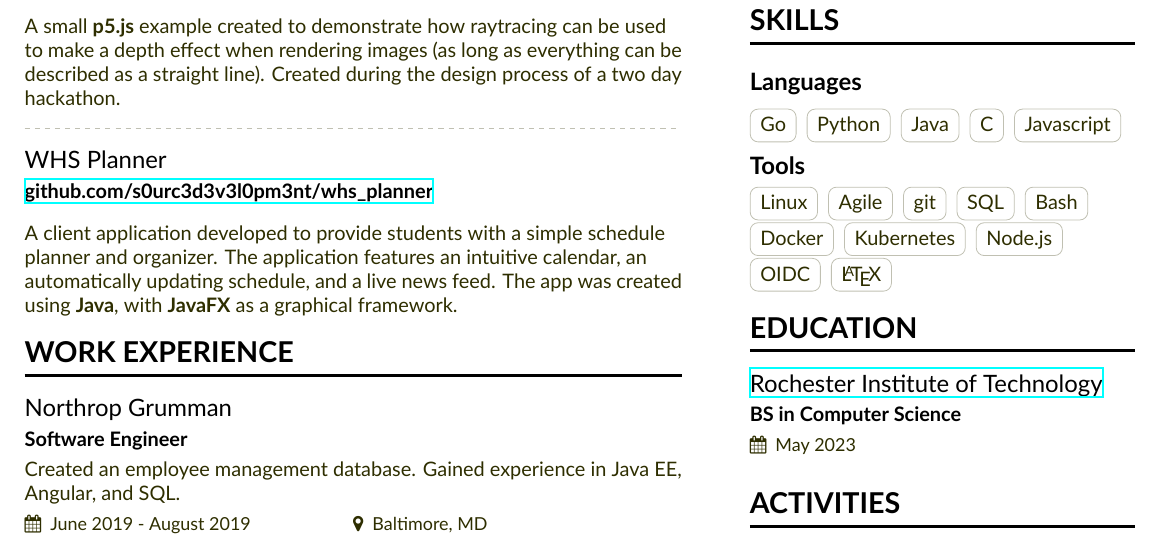
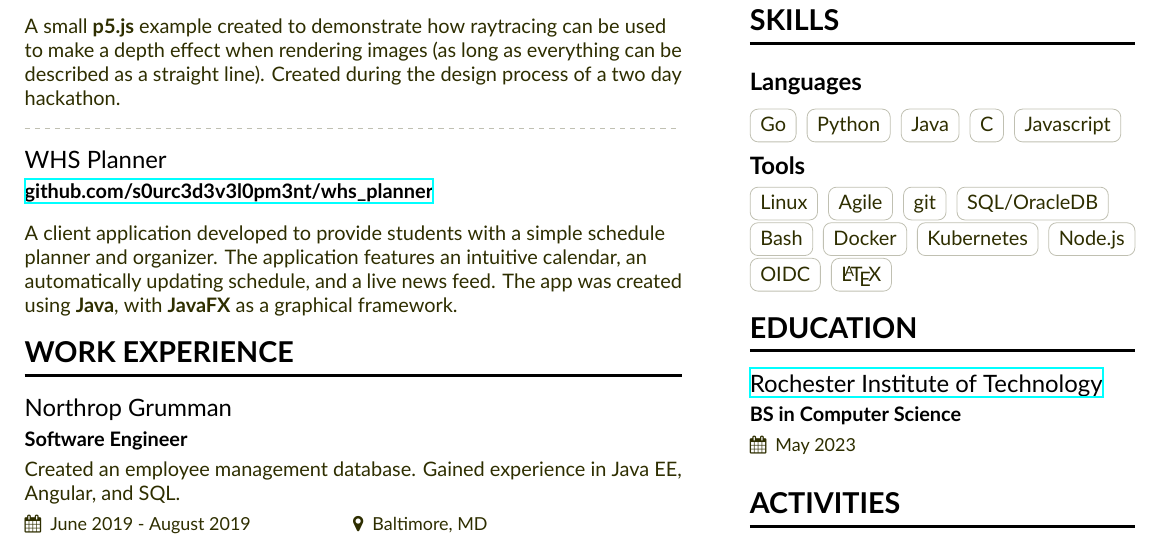
Before and after one commit to andreweggleston/cv, a LaTeX CV (Resume.tex, which reads resume-sidebar.tex): part of the page, cut so that both start at the same text. Compiled offline with XeLaTeX.

Commit message:
Updating sql skills to include oracledb

```diff
--- a/resume-sidebar.tex
+++ b/resume-sidebar.tex
@@ -23,7 +23,7 @@
   \cvtag{Linux}
   \cvtag{Agile}
   \cvtag{git}
-  \cvtag{SQL}
+  \cvtag{SQL/OracleDB}
   \cvtag{Bash}
   \cvtag{Docker}
   \cvtag{Kubernetes}
```
